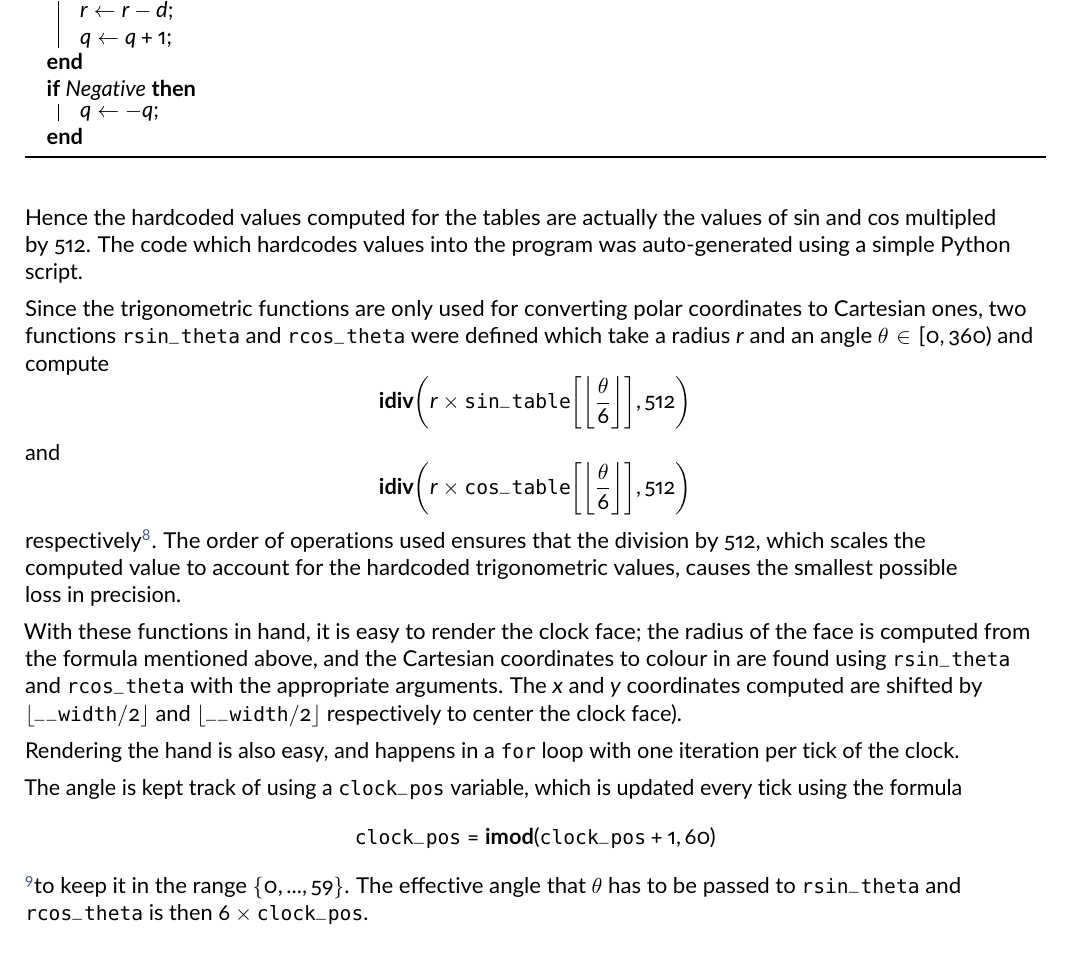
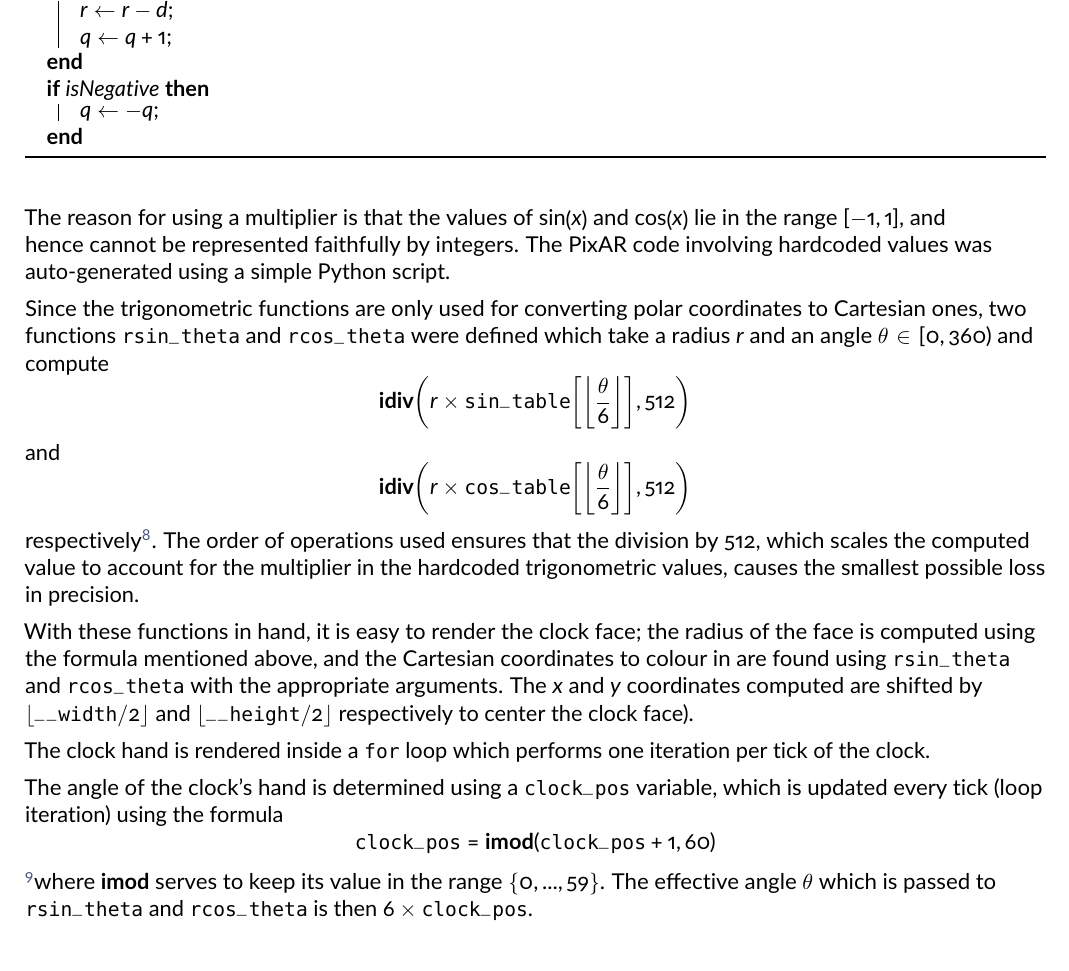
Before and after one commit to MarkMizzi/pixel-compiler, a LaTeX document (report/report.tex): part of page 28 of 31, cut so that both start at the same text. Compiled offline with pdfLaTeX.

Commit message:
update report, finalize Section 7

```diff
--- a/report/report.tex
+++ b/report/report.tex
@@ -975,0 +975 @@ Rendering a circular clock face is challenging for several reasons. Calculation
+Rendering a circular clock face using the PixAR VM is challenging for several reasons. Calculation of coordinates is easiest to do in polar coordinates, but this requires some version of the trigonometric functions. In addition, integer division and modulo are needed; for example, the radius of the clock face is dynamically computed as
@@ -999,32 +999,32 @@ Integer division and modulo were implemented using Euclidian division\cite{herst
       $r \gets r - d$;\\
       $q \gets q + 1$;
     }
-    \If{$Negative$}{
+    \If{$isNegative$}{
       $q \gets -q$;
     }
 \end{algorithm}
 
-The trigonometric functions were implemented in a much simpler way. Two arrays, each of size $60$, were filled with hardcoded values for $\cos(x)$ and $\sin(x)$, with $x = \frac{2\pi i}{60}$ for $0 \le i < 60$.
+The trigonometric functions were implemented in a much simpler way. Two arrays, each of size $60$, were filled with hardcoded values for $\mathbf{round}(512 \times \cos(x))$ and $\mathbf{round}(512 \times \sin(x))$, with $x = \frac{2\pi i}{60}$ for $0 \le i < 60$.
 
-The values of $\sin$ and $\cos$ are in the range $[-1, 1]$, and hence cannot be represented faithfully by integers. Hence the hardcoded values computed for the tables are actually the values of $\sin$ and $\cos$ multipled by $512$. The code which hardcodes values into the program was auto-generated using a simple Python script.
+The reason for using a multiplier is that the values of $\sin(x)$ and $\cos(x)$ lie in the range $[-1, 1]$, and hence cannot be represented faithfully by integers. The PixAR code involving hardcoded values was auto-generated using a simple Python script.
 
 Since the trigonometric functions are only used for converting polar coordinates to Cartesian ones, two functions \Verb|rsin_theta| and \Verb|rcos_theta| were defined which take a radius $r$ and an angle $\theta \in [0, 360)$ and compute
 $$ \mathbf{idiv}\bigg(r \times \text{\Verb|sin_table|}\bigg[\bigg\lfloor \frac{\theta}{6} \bigg\rfloor\bigg], 512\bigg) $$
 and
 $$ \mathbf{idiv}\bigg(r \times \text{\Verb|cos_table|}\bigg[\bigg\lfloor \frac{\theta}{6} \bigg\rfloor\bigg], 512\bigg) $$
-respectively\footnote{$\mathbf{idiv}$ is integer division implemented using Euclidian division, as defined above.}. The order of operations used ensures that the division by $512$, which scales the computed value to account for the hardcoded trigonometric values, causes the smallest possible loss in precision.
+respectively\footnote{$\mathbf{idiv}$ is integer division implemented using Euclidian division, as defined above.}. The order of operations used ensures that the division by $512$, which scales the computed value to account for the multiplier in the hardcoded trigonometric values, causes the smallest possible loss in precision.
 
-With these functions in hand, it is easy to render the clock face; the radius of the face is computed from the formula mentioned above, and the Cartesian coordinates to colour in are found using \Verb|rsin_theta| and \Verb|rcos_theta| with the appropriate arguments. The $x$ and $y$ coordinates computed are shifted by $\lfloor \text{\Verb|__width|} / 2 \rfloor$ and $\lfloor \text{\Verb|__width|} / 2 \rfloor$ respectively to center the clock face).
+With these functions in hand, it is easy to render the clock face; the radius of the face is computed using the formula mentioned above, and the Cartesian coordinates to colour in are found using \Verb|rsin_theta| and \Verb|rcos_theta| with the appropriate arguments. The $x$ and $y$ coordinates computed are shifted by $\lfloor \text{\Verb|__width|} / 2 \rfloor$ and $\lfloor \text{\Verb|__height|} / 2 \rfloor$ respectively to center the clock face).
 
-Rendering the hand is also easy, and happens in a \verb|for| loop with one iteration per tick of the clock.
+The clock hand is rendered inside a \verb|for| loop which performs one iteration per tick of the clock.
 
-The angle is kept track of using a \verb|clock_pos| variable, which is updated every tick using the formula
+The angle of the clock's hand is determined using a \verb|clock_pos| variable, which is updated every tick (loop iteration) using the formula
 $$ \text{\Verb|clock_pos|} = \mathbf{imod}(\text{\Verb|clock_pos|} + 1, 60)$$
-\footnote{$\mathbf{imod}$ is the modulo result of integer division implemented using Euclidian division.}to keep it in the range $\{0,...,59\}$. The effective angle that $\theta$ has to be passed to \Verb|rsin_theta| and \Verb|rcos_theta| is then $6 \times \text{\Verb|clock_pos|}$.
+\footnote{$\mathbf{imod}$ is the modulo result of integer division implemented using Euclidian division.}where $\mathbf{imod}$ serves to keep its value in the range $\{0,...,59\}$. The effective angle $\theta$ which is passed to \Verb|rsin_theta| and \Verb|rcos_theta| is then $6 \times \text{\Verb|clock_pos|}$.
 
-To render the whole hand, the radius is varied from $1$ to a little less than the clock radius, keeping $\theta$ constant, and each coordinate returned by \Verb|rsin_theta| and \Verb|rcos_theta| is coloured in.
+To render the whole hand, the radius $r$ passed to \Verb|rsin_theta| and \Verb|rcos_theta| is incremented from $1$ to a little less than the clock radius, keeping $\theta$ constant, and each coordinate returned is coloured in.
 
-After a fixed delay, the colour of the hand coordinates is set back to the background colour of the clock face, effectively rendering the hand invisible, and a new iteration of the loop begins.
+After a fixed delay, the colour of the hand's coordinates is set back to the background colour of the clock face, effectively rendering the hand invisible, and a new iteration of the loop begins.
 
 Unfortunately, due to the slow nature of the VM, the clock could not be synchronized to tick with a specified duration of time.
 
@@ -1039 +1038,0 @@ Only capital letters can be rendered, and these are encoded by mapping $A-Z$ dir
-Passing a number which is outside of the range $0-27$ to \verb|render_letter| causes nothing to happen. Note also that \verb|render_letter| unconditionally returns $0$, as the PixAR language does not support functions which return nothing.
```
Also changed, not shown: report/report.tex (18 more changed lines).
